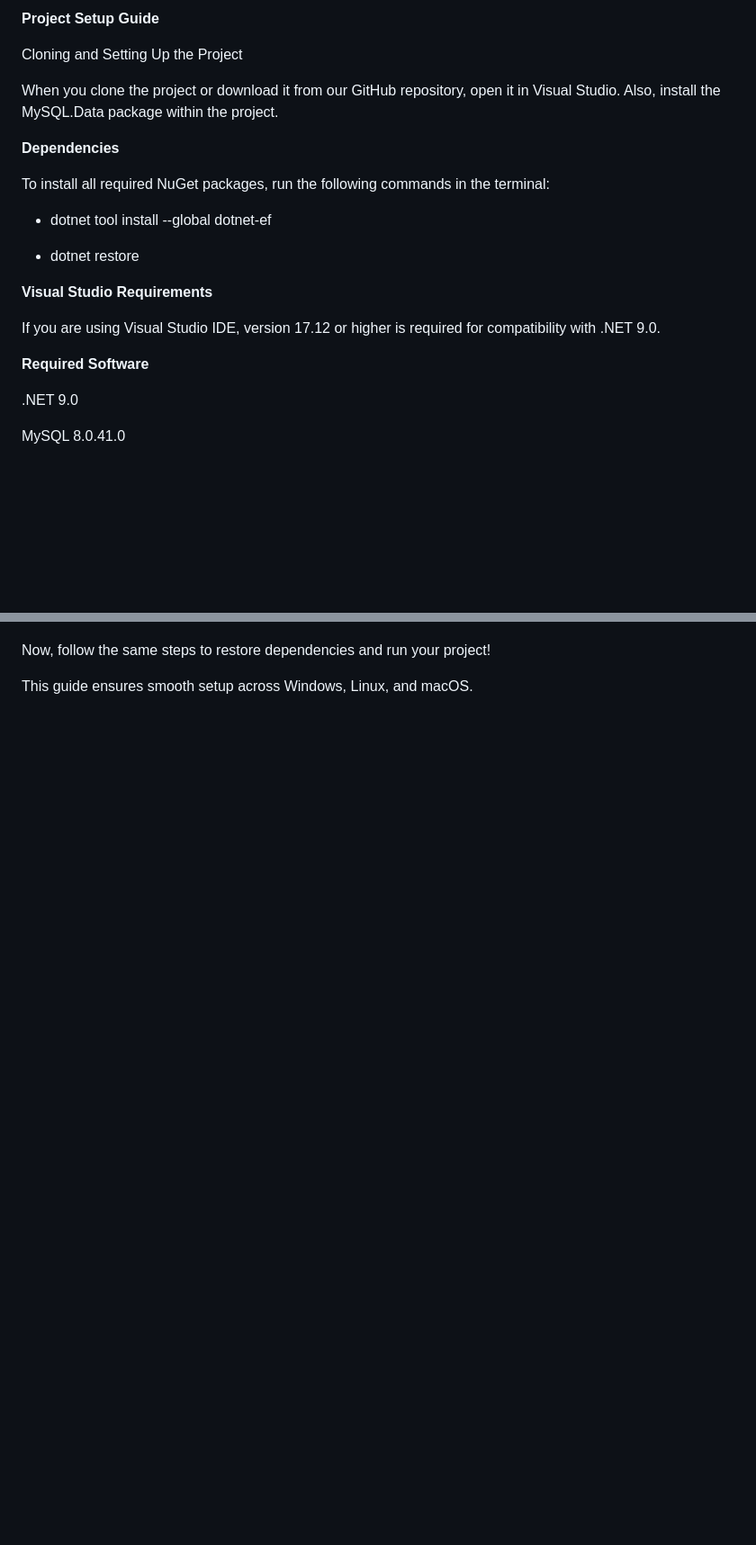
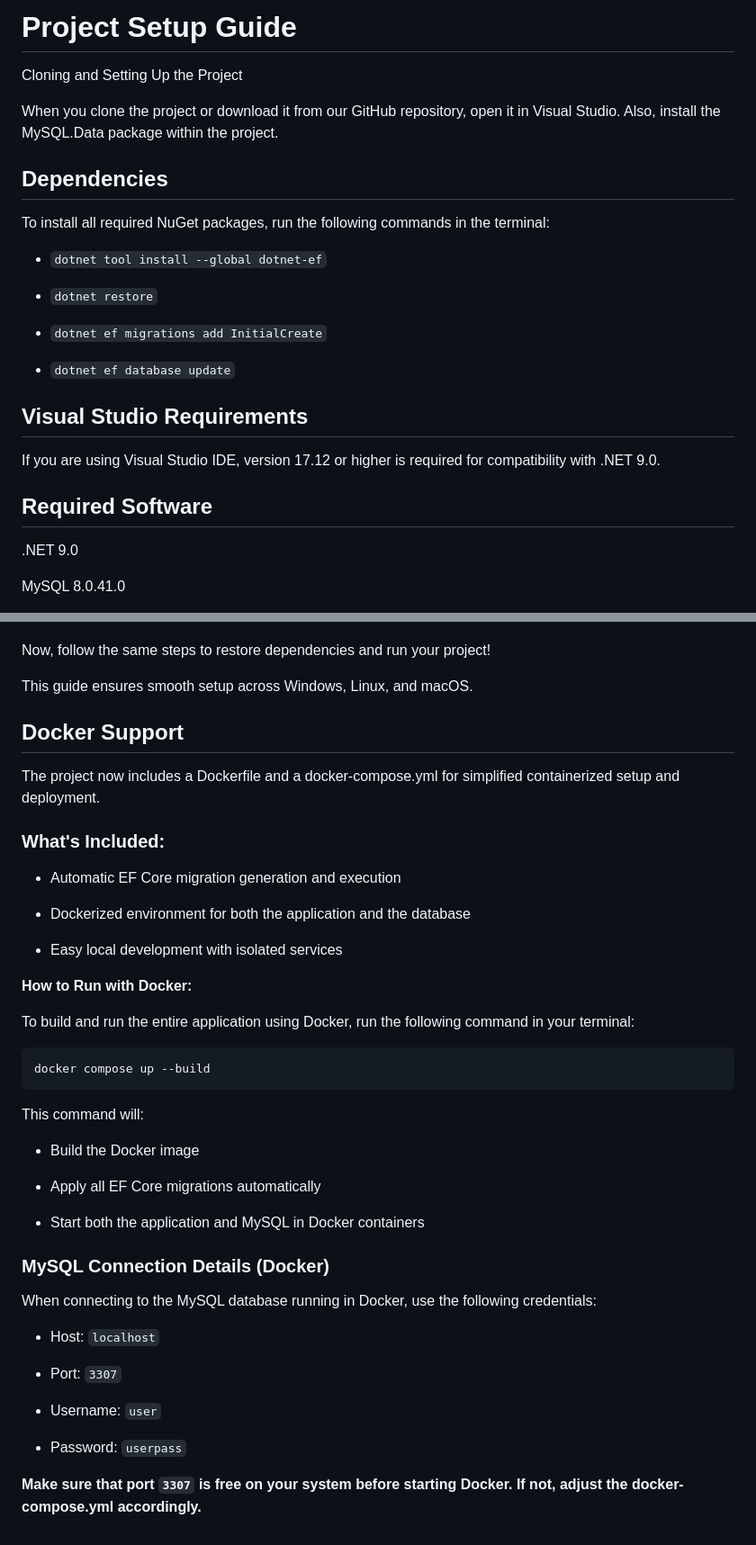
Before and after one commit to zeforgezenica/hamalba, a Markdown page: README.md, 2 parts joined by grey strips. Shown: that part at 90% size. Drawn GitHub-style; blank space fills up the shorter version.

Commit message:
README fajl uređen dodan dio za Docker build i pokretanje također izgled poboljšan

````diff
--- a/README.md
+++ b/README.md
@@ -1,23 +1,27 @@
-**Project Setup Guide**
+# **Project Setup Guide**
 
 Cloning and Setting Up the Project
 
 When you clone the project or download it from our GitHub repository, open it in Visual Studio.
 Also, install the MySQL.Data package within the project.
 
-**Dependencies**
+## **Dependencies**
 
 To install all required NuGet packages, run the following commands in the terminal:
 
-* dotnet tool install --global dotnet-ef
+* ```dotnet tool install --global dotnet-ef```
 
-* dotnet restore
+* ```dotnet restore```
 
-**Visual Studio Requirements**
+* ```dotnet ef migrations add InitialCreate```
+
+* ```dotnet ef database update```
+
+## **Visual Studio Requirements**
 
 If you are using Visual Studio IDE, version 17.12 or higher is required for compatibility with .NET 9.0.
 
-**Required Software**
+## **Required Software**
 
 .NET 9.0
 
@@ -195,3 +200,41 @@ mysql -u root -p
 Now, follow the same steps to restore dependencies and run your project!
 
 This guide ensures smooth setup across Windows, Linux, and macOS.
+
+## **Docker Support**
+
+The project now includes a Dockerfile and a docker-compose.yml for simplified containerized setup and deployment.
+
+### **What's Included:**
+* Automatic EF Core migration generation and execution
+
+* Dockerized environment for both the application and the database
+
+* Easy local development with isolated services
+
+**How to Run with Docker:**
+
+To build and run the entire application using Docker, run the following command in your terminal:
+```
+docker compose up --build
+ ```
+This command will:
+
+* Build the Docker image
+
+* Apply all EF Core migrations automatically
+
+* Start both the application and MySQL in Docker containers
+
+### **MySQL Connection Details (Docker)**
+
+When connecting to the MySQL database running in Docker, use the following credentials:
+* Host: ```localhost```
+
+* Port: ```3307```
+
+* Username: ```user```
+
+* Password: ```userpass```
+
+**Make sure that port ```3307``` is free on your system before starting Docker. If not, adjust the docker-compose.yml accordingly.**
````
Also changed, not shown: other parts of README.md (+22 -21 lines).
